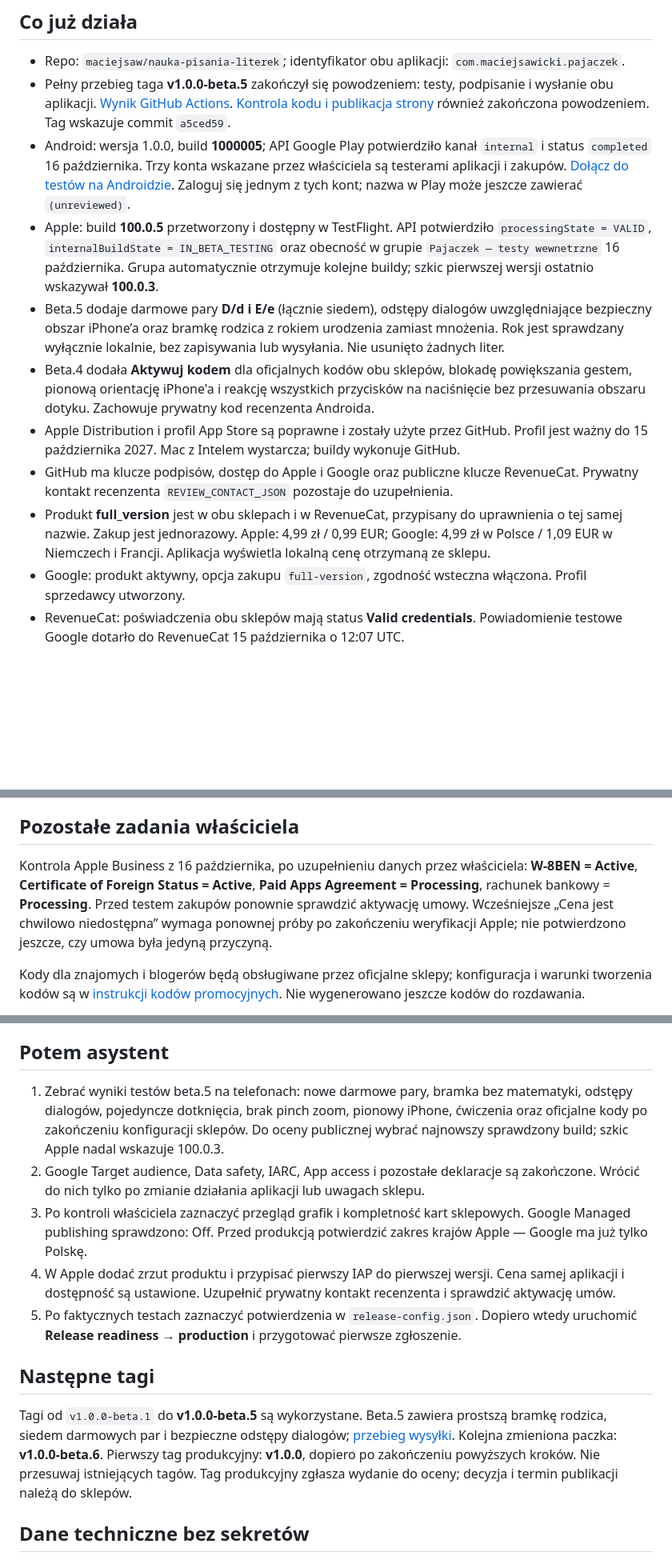
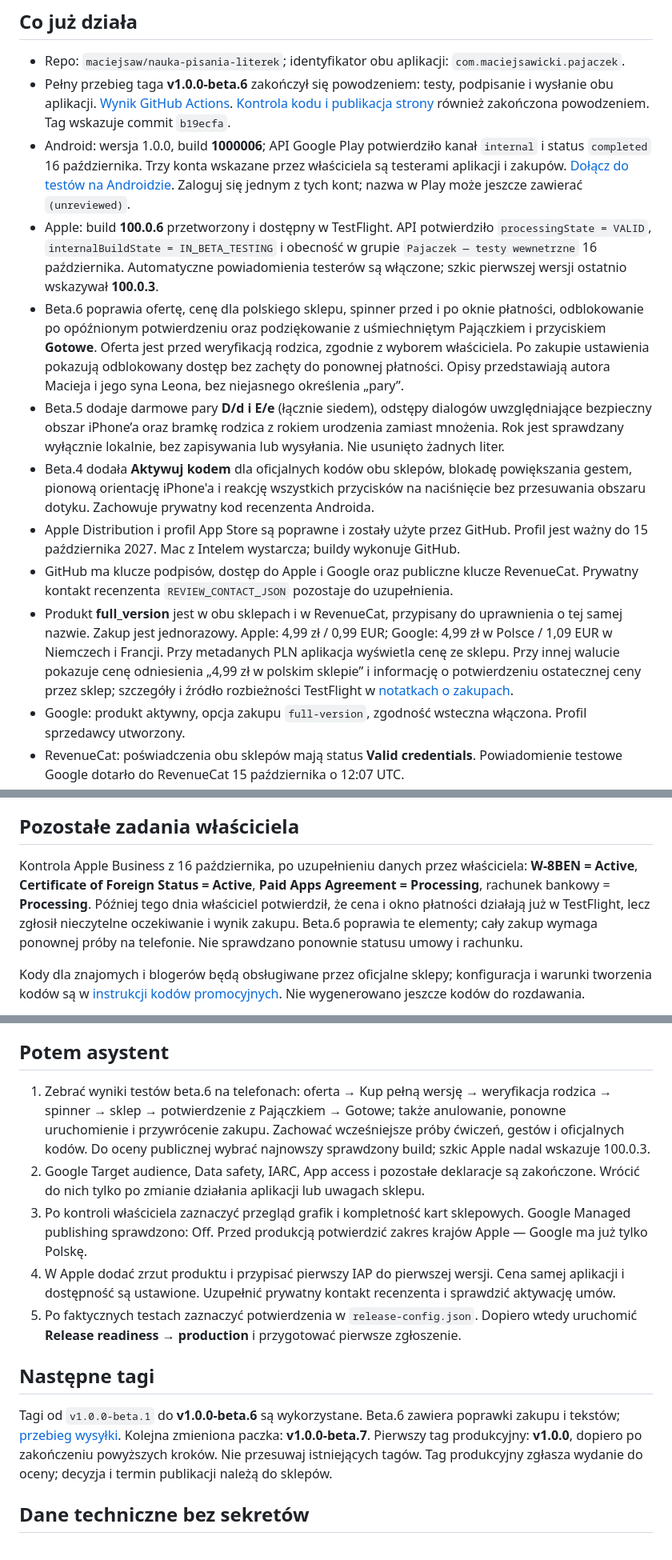
Before and after one commit to maciejsaw/nauka-pisania-literek, a Markdown page: docs/STAN-KONFIGURACJI-SKLEPOW.md, 3 parts joined by grey strips. Shown at 80% size. GitHub-like rendering; blank space fills up the shorter version.

Commit message:
Record beta 6 availability and purchase verification follow-up [skip ci]

```diff
--- a/docs/STAN-KONFIGURACJI-SKLEPOW.md
+++ b/docs/STAN-KONFIGURACJI-SKLEPOW.md
@@ -5,14 +5,15 @@ Status wydania zaktualizowany 16 października 2026; starsze kontrole kont mają
 ## Co już działa
 
 - Repo: `maciejsaw/nauka-pisania-literek`; identyfikator obu aplikacji: `com.maciejsawicki.pajaczek`.
-- Pełny przebieg taga **v1.0.0-beta.5** zakończył się powodzeniem: testy, podpisanie i wysłanie obu aplikacji. [Wynik GitHub Actions](https://github.com/maciejsaw/nauka-pisania-literek/actions/runs/38891498278). [Kontrola kodu i publikacja strony](https://github.com/maciejsaw/nauka-pisania-literek/actions/runs/38887759633) również zakończona powodzeniem. Tag wskazuje commit `a5ced59`.
-- Android: wersja 1.0.0, build **1000005**; API Google Play potwierdziło kanał `internal` i status `completed` 16 października. Trzy konta wskazane przez właściciela są testerami aplikacji i zakupów. [Dołącz do testów na Androidzie](https://play.google.com/apps/internaltest/4701129001410143384). Zaloguj się jednym z tych kont; nazwa w Play może jeszcze zawierać `(unreviewed)`.
-- Apple: build **100.0.5** przetworzony i dostępny w TestFlight. API potwierdziło `processingState = VALID`, `internalBuildState = IN_BETA_TESTING` oraz obecność w grupie `Pajaczek — testy wewnetrzne` 16 października. Grupa automatycznie otrzymuje kolejne buildy; szkic pierwszej wersji ostatnio wskazywał **100.0.3**.
+- Pełny przebieg taga **v1.0.0-beta.6** zakończył się powodzeniem: testy, podpisanie i wysłanie obu aplikacji. [Wynik GitHub Actions](https://github.com/maciejsaw/nauka-pisania-literek/actions/runs/38937463329). [Kontrola kodu i publikacja strony](https://github.com/maciejsaw/nauka-pisania-literek/actions/runs/38937435304) również zakończona powodzeniem. Tag wskazuje commit `b19ecfa`.
+- Android: wersja 1.0.0, build **1000006**; API Google Play potwierdziło kanał `internal` i status `completed` 16 października. Trzy konta wskazane przez właściciela są testerami aplikacji i zakupów. [Dołącz do testów na Androidzie](https://play.google.com/apps/internaltest/4701129001410143384). Zaloguj się jednym z tych kont; nazwa w Play może jeszcze zawierać `(unreviewed)`.
+- Apple: build **100.0.6** przetworzony i dostępny w TestFlight. API potwierdziło `processingState = VALID`, `internalBuildState = IN_BETA_TESTING` i obecność w grupie `Pajaczek — testy wewnetrzne` 16 października. Automatyczne powiadomienia testerów są włączone; szkic pierwszej wersji ostatnio wskazywał **100.0.3**.
+- Beta.6 poprawia ofertę, cenę dla polskiego sklepu, spinner przed i po oknie płatności, odblokowanie po opóźnionym potwierdzeniu oraz podziękowanie z uśmiechniętym Pajączkiem i przyciskiem **Gotowe**. Oferta jest przed weryfikacją rodzica, zgodnie z wyborem właściciela. Po zakupie ustawienia pokazują odblokowany dostęp bez zachęty do ponownej płatności. Opisy przedstawiają autora Macieja i jego syna Leona, bez niejasnego określenia „pary”.
 - Beta.5 dodaje darmowe pary **D/d i E/e** (łącznie siedem), odstępy dialogów uwzględniające bezpieczny obszar iPhone’a oraz bramkę rodzica z rokiem urodzenia zamiast mnożenia. Rok jest sprawdzany wyłącznie lokalnie, bez zapisywania lub wysyłania. Nie usunięto żadnych liter.
 - Beta.4 dodała **Aktywuj kodem** dla oficjalnych kodów obu sklepów, blokadę powiększania gestem, pionową orientację iPhone'a i reakcję wszystkich przycisków na naciśnięcie bez przesuwania obszaru dotyku. Zachowuje prywatny kod recenzenta Androida.
 - Apple Distribution i profil App Store są poprawne i zostały użyte przez GitHub. Profil jest ważny do 15 października 2027. Mac z Intelem wystarcza; buildy wykonuje GitHub.
 - GitHub ma klucze podpisów, dostęp do Apple i Google oraz publiczne klucze RevenueCat. Prywatny kontakt recenzenta `REVIEW_CONTACT_JSON` pozostaje do uzupełnienia.
-- Produkt **full_version** jest w obu sklepach i w RevenueCat, przypisany do uprawnienia o tej samej nazwie. Zakup jest jednorazowy. Apple: 4,99 zł / 0,99 EUR; Google: 4,99 zł w Polsce / 1,09 EUR w Niemczech i Francji. Aplikacja wyświetla lokalną cenę otrzymaną ze sklepu.
+- Produkt **full_version** jest w obu sklepach i w RevenueCat, przypisany do uprawnienia o tej samej nazwie. Zakup jest jednorazowy. Apple: 4,99 zł / 0,99 EUR; Google: 4,99 zł w Polsce / 1,09 EUR w Niemczech i Francji. Przy metadanych PLN aplikacja wyświetla cenę ze sklepu. Przy innej walucie pokazuje cenę odniesienia „4,99 zł w polskim sklepie” i informację o potwierdzeniu ostatecznej ceny przez sklep; szczegóły i źródło rozbieżności TestFlight w [notatkach o zakupach](PRYWATNOSC-I-RECENZJA.md#zakupy-po-poprawkach-ux-beta6).
 - Google: produkt aktywny, opcja zakupu `full-version`, zgodność wsteczna włączona. Profil sprzedawcy utworzony.
 - RevenueCat: poświadczenia obu sklepów mają status **Valid credentials**. Powiadomienie testowe Google dotarło do RevenueCat 15 października o 12:07 UTC.
 - Apple: oba adresy powiadomień (sandbox i produkcja) kierują do RevenueCat. Próba sandbox przez oficjalne API zwróciła **SUCCESS**, a panel RevenueCat potwierdził odbiór 15 października o 12:32 UTC. Próba produkcyjna zwróciła **HTTP 401** — ponowić po aktywacji umowy i sprawdzić przy pierwszym wydaniu. Przyczyna odmowy nie jest jeszcze potwierdzona. Nie jest to test zakupu.
@@ -30,7 +31,7 @@ Status wydania zaktualizowany 16 października 2026; starsze kontrole kont mają
 
 ## Pozostałe zadania właściciela
 
-Kontrola Apple Business z 16 października, po uzupełnieniu danych przez właściciela: **W-8BEN = Active**, **Certificate of Foreign Status = Active**, **Paid Apps Agreement = Processing**, rachunek bankowy = **Processing**. Przed testem zakupów ponownie sprawdzić aktywację umowy. Wcześniejsze „Cena jest chwilowo niedostępna” wymaga ponownej próby po zakończeniu weryfikacji Apple; nie potwierdzono jeszcze, czy umowa była jedyną przyczyną.
+Kontrola Apple Business z 16 października, po uzupełnieniu danych przez właściciela: **W-8BEN = Active**, **Certificate of Foreign Status = Active**, **Paid Apps Agreement = Processing**, rachunek bankowy = **Processing**. Później tego dnia właściciel potwierdził, że cena i okno płatności działają już w TestFlight, lecz zgłosił nieczytelne oczekiwanie i wynik zakupu. Beta.6 poprawia te elementy; cały zakup wymaga ponownej próby na telefonie. Nie sprawdzano ponownie statusu umowy i rachunku.
 
 Kody dla znajomych i blogerów będą obsługiwane przez oficjalne sklepy; konfiguracja i warunki tworzenia kodów są w [instrukcji kodów promocyjnych](KODY-PROMOCYJNE.md). Nie wygenerowano jeszcze kodów do rozdawania.
 
@@ -46,7 +47,7 @@ Właściciel wznowił i uzupełnił Apple Business 16 października; nie składa
 
 ## Potem asystent
 
-1. Zebrać wyniki testów beta.5 na telefonach: nowe darmowe pary, bramka bez matematyki, odstępy dialogów, pojedyncze dotknięcia, brak pinch zoom, pionowy iPhone, ćwiczenia oraz oficjalne kody po zakończeniu konfiguracji sklepów. Do oceny publicznej wybrać najnowszy sprawdzony build; szkic Apple nadal wskazuje 100.0.3.
+1. Zebrać wyniki testów beta.6 na telefonach: oferta → Kup pełną wersję → weryfikacja rodzica → spinner → sklep → potwierdzenie z Pajączkiem → Gotowe; także anulowanie, ponowne uruchomienie i przywrócenie zakupu. Zachować wcześniejsze próby ćwiczeń, gestów i oficjalnych kodów. Do oceny publicznej wybrać najnowszy sprawdzony build; szkic Apple nadal wskazuje 100.0.3.
 2. Google Target audience, Data safety, IARC, App access i pozostałe deklaracje są zakończone. Wrócić do nich tylko po zmianie działania aplikacji lub uwagach sklepu.
 3. Po kontroli właściciela zaznaczyć przegląd grafik i kompletność kart sklepowych. Google Managed publishing sprawdzono: Off. Przed produkcją potwierdzić zakres krajów Apple — Google ma już tylko Polskę.
 4. W Apple dodać zrzut produktu i przypisać pierwszy IAP do pierwszej wersji. Cena samej aplikacji i dostępność są ustawione. Uzupełnić prywatny kontakt recenzenta i sprawdzić aktywację umów.
@@ -54,7 +55,7 @@ Właściciel wznowił i uzupełnił Apple Business 16 października; nie składa
 
 ## Następne tagi
 
-Tagi od `v1.0.0-beta.1` do **v1.0.0-beta.5** są wykorzystane. Beta.5 zawiera prostszą bramkę rodzica, siedem darmowych par i bezpieczne odstępy dialogów; [przebieg wysyłki](https://github.com/maciejsaw/nauka-pisania-literek/actions/runs/38891498278). Kolejna zmieniona paczka: **v1.0.0-beta.6**. Pierwszy tag produkcyjny: **v1.0.0**, dopiero po zakończeniu powyższych kroków. Nie przesuwaj istniejących tagów. Tag produkcyjny zgłasza wydanie do oceny; decyzja i termin publikacji należą do sklepów.
+Tagi od `v1.0.0-beta.1` do **v1.0.0-beta.6** są wykorzystane. Beta.6 zawiera poprawki zakupu i tekstów; [przebieg wysyłki](https://github.com/maciejsaw/nauka-pisania-literek/actions/runs/38937463329). Kolejna zmieniona paczka: **v1.0.0-beta.7**. Pierwszy tag produkcyjny: **v1.0.0**, dopiero po zakończeniu powyższych kroków. Nie przesuwaj istniejących tagów. Tag produkcyjny zgłasza wydanie do oceny; decyzja i termin publikacji należą do sklepów.
 
 ## Dane techniczne bez sekretów
 
```
Also changed, not shown: other parts of docs/STAN-KONFIGURACJI-SKLEPOW.md (+1 -1 lines).
